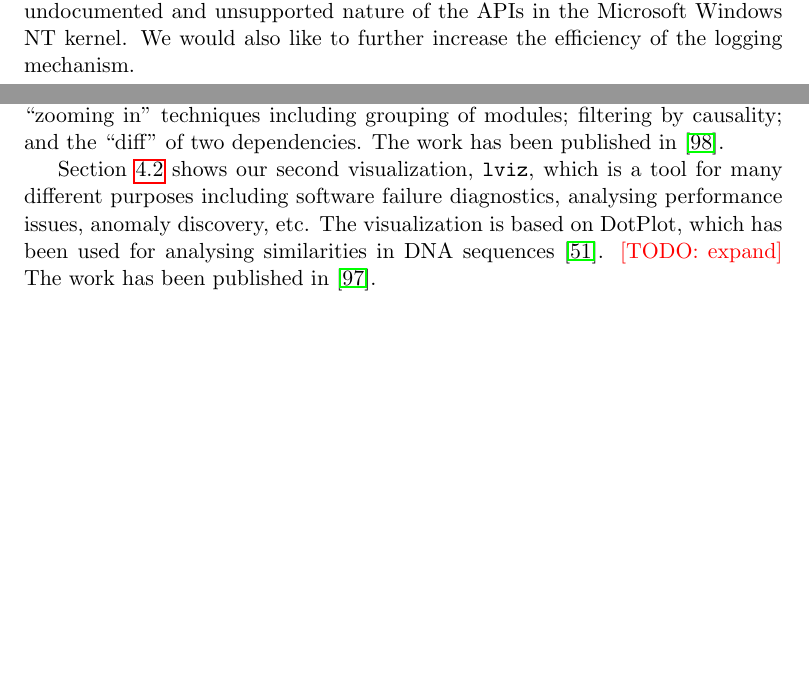
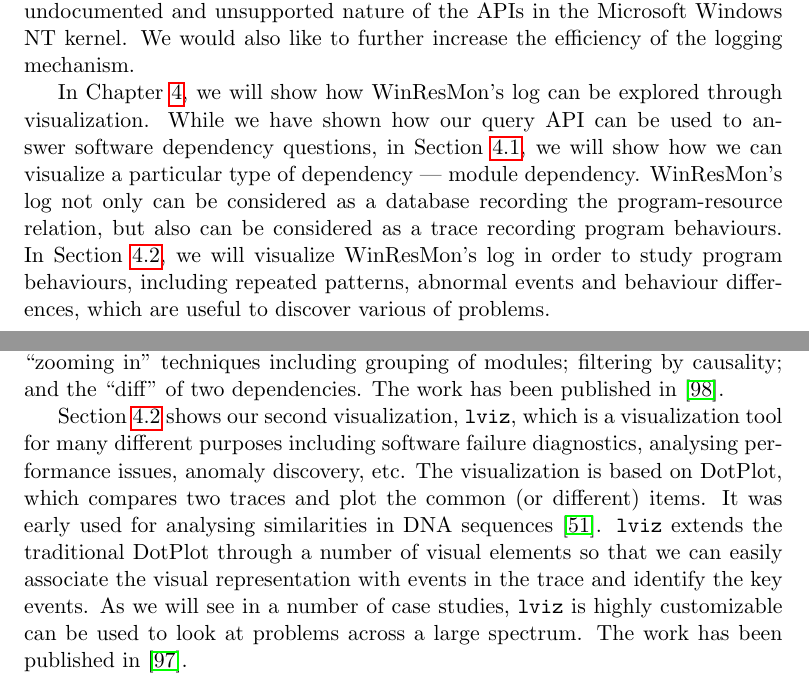
Before and after one commit to wuyongzheng/thesis, a LaTeX thesis (thesis.tex, which reads vis-intro.tex, winresmon/main.tex): two parts of pages 56 and 83 of 155, joined at a grey line, cut so that both start at the same text, the shorter picture padded with empty space. Compiled offline with pdfLaTeX.

Commit message:
vis-intro

```diff
--- a/thesis.tex
+++ b/thesis.tex
@@ -4,7 +4,7 @@
 \usepackage{amsmath}
 \usepackage{subfigure}
 \usepackage{graphicx}
-\usepackage{hyperref}
+\usepackage[bookmarksnumbered]{hyperref}
 \usepackage{color}
 \usepackage{multirow}
 %\usepackage{appendix}
--- a/vis-intro.tex
+++ b/vis-intro.tex
@@ -56,9 +56,17 @@
 The work has been published in \cite{wu2010comprehending}.
 
 Section~\ref{sec:lviz} shows our second visualization, \code{lviz}, which
-is a tool for many different purposes including software failure diagnostics,
+is a visualization tool for many different purposes including
+software failure diagnostics,
 analysing performance issues, anomaly discovery, etc.
-The visualization is based on DotPlot, which has been used for
+The visualization is based on DotPlot, which compares two traces
+and plot the common (or different) items.
+It was early used for
 analysing similarities in DNA sequences \cite{maizel1981enhanced}.
-\TODO{expand}
+\code{lviz} extends the traditional DotPlot through a number of visual elements
+so that we can easily associate the visual representation with events in the
+trace and identify the key events.
+As we will see in a number of case studies,
+\code{lviz} is highly customizable can be used to look at problems
+across a large spectrum.
 The work has been published in \cite{wu2010visualizing}.
--- a/winresmon/main.tex
+++ b/winresmon/main.tex
@@ -1020,6 +1014,19 @@
 We would also like to further increase the efficiency of the
 logging mechanism.
 
+In Chapter~\ref{sec:vis}, we will show how WinResMon's log can be explored
+through visualization.
+While we have shown how our query API can be used to answer software
+dependency questions,
+in Section~\ref{sec:depvis}, we will show how we can visualize
+a particular type of dependency --- module dependency.
+WinResMon's log not only can be considered as a database recording
+the program-resource relation, but also can be considered as a trace
+recording program behaviours.
+In Section~\ref{sec:lviz}, we will visualize WinResMon's log in order
+to study program behaviours, including repeated patterns, abnormal events
+and behaviour differences,
+which are useful to discover various of problems.
 
 % \begin{thebibliography}{99}
 %
```
Also changed, not shown: intro.tex (+1 -0 lines), Makefile, winresmon/main.tex (38 more changed lines).
